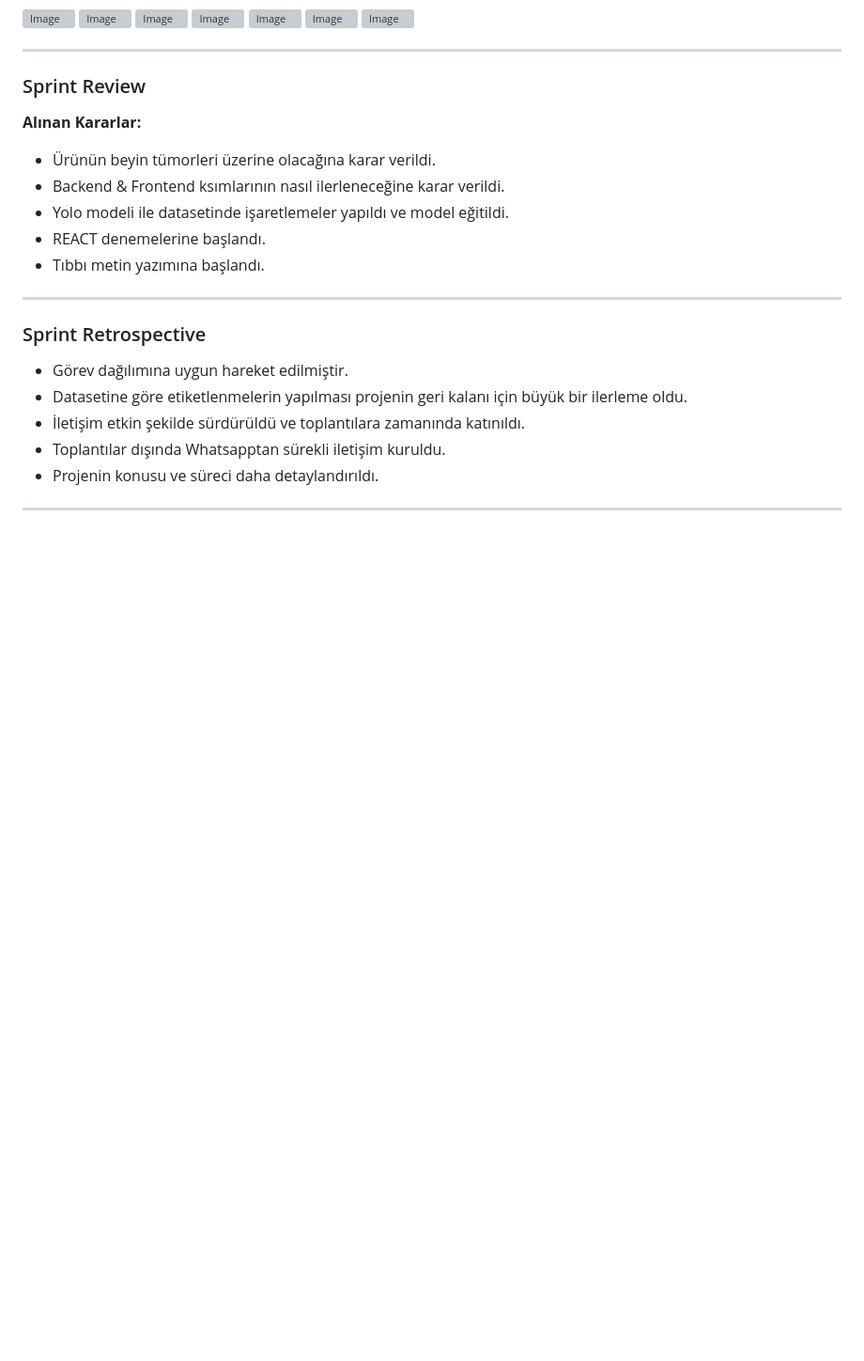
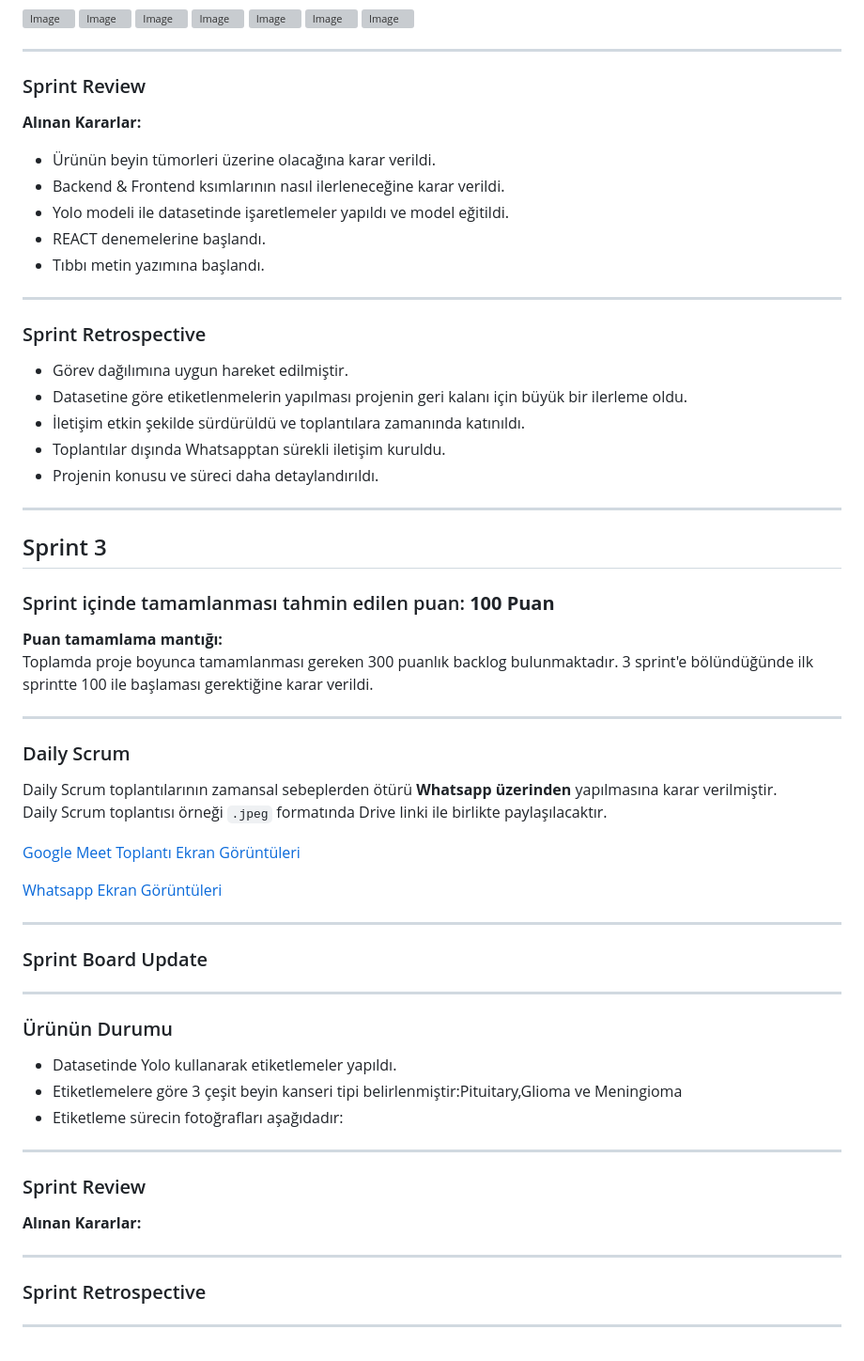
Before and after one commit to Eylulygia/Bootcamp153, a Markdown page: README.md, the part around the change. Shown at 94% size. Rendered like a GitHub page; blank space fills up the shorter version; grey boxes are pictures that could not be loaded.

```diff
--- a/README.md
+++ b/README.md
@@ -212,3 +212,47 @@ Daily Scrum toplantısı örneği `.jpeg` formatında Drive linki ile birlikte p
 - Projenin konusu  ve süreci daha detaylandırıldı.
 
 ---
+
+## Sprint 3
+
+### Sprint içinde tamamlanması tahmin edilen puan: **100 Puan**
+
+**Puan tamamlama mantığı:**
+Toplamda proje boyunca tamamlanması gereken 300 puanlık backlog bulunmaktadır. 3 sprint'e bölündüğünde ilk sprintte 100 ile başlaması gerektiğine karar verildi.
+
+---
+
+### Daily Scrum
+Daily Scrum toplantılarının zamansal sebeplerden ötürü **Whatsapp üzerinden** yapılmasına karar verilmiştir.
+Daily Scrum toplantısı örneği `.jpeg` formatında Drive linki ile birlikte paylaşılacaktır.
+
+[Google Meet Toplantı Ekran Görüntüleri](https://drive.google.com/drive/folders/1wCZDMRQ7IockN_D0YT-pZ2V6VZ-9cMXZ?usp=sharing)
+
+[Whatsapp Ekran Görüntüleri](https://drive.google.com/drive/folders/1GR3ou2x0oFUVNIUA04mgGUNG7XnEPVQP?usp=sharing)
+
+
+---
+
+### Sprint Board Update
+
+
+---
+### Ürünün Durumu
+- Datasetinde Yolo kullanarak etiketlemeler yapıldı.
+- Etiketlemelere göre 3 çeşit beyin kanseri tipi belirlenmiştir:Pituitary,Glioma ve Meningioma
+- Etiketleme sürecin fotoğrafları aşağıdadır:
+
+
+---
+### Sprint Review
+
+**Alınan Kararlar:**
+
+
+---
+
+### Sprint Retrospective
+
+
+
+---
```
